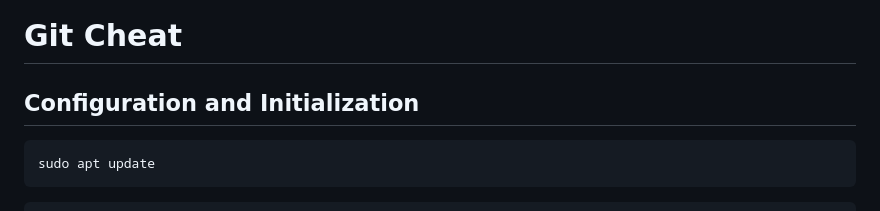
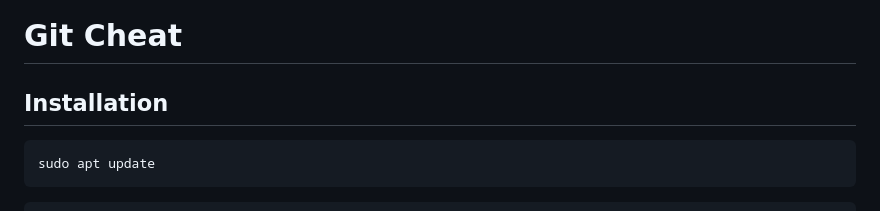
Before and after one commit to rdplus2015/resources, a Markdown page: utilities/version control/git.md, the part around the change. GitHub-like rendering.

````diff
--- a/utilities/version control/git.md
+++ b/utilities/version control/git.md
@@ -1,7 +1,7 @@
 
 # Git Cheat
 
-## Configuration and Initialization
+## Installation
 ```bash
 sudo apt update
 ```
````
